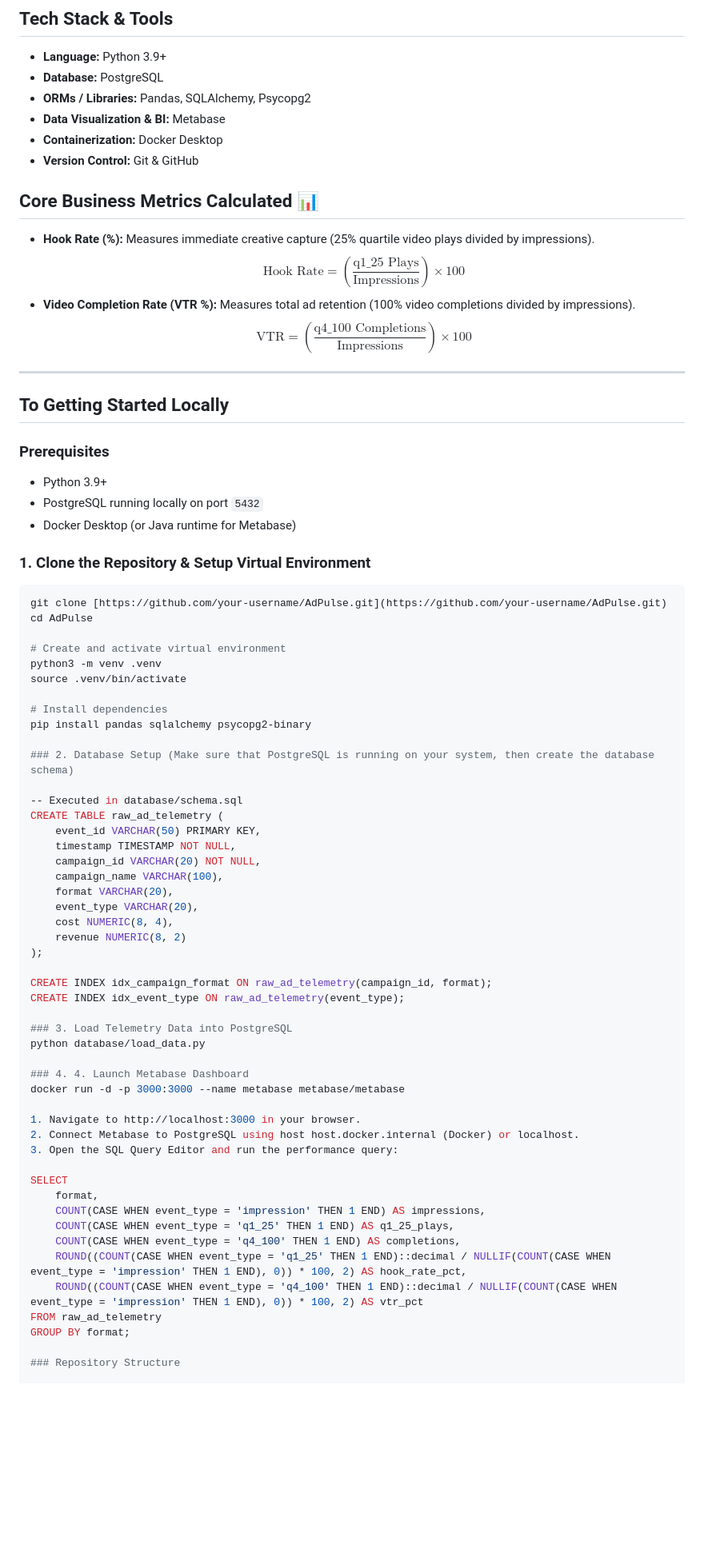
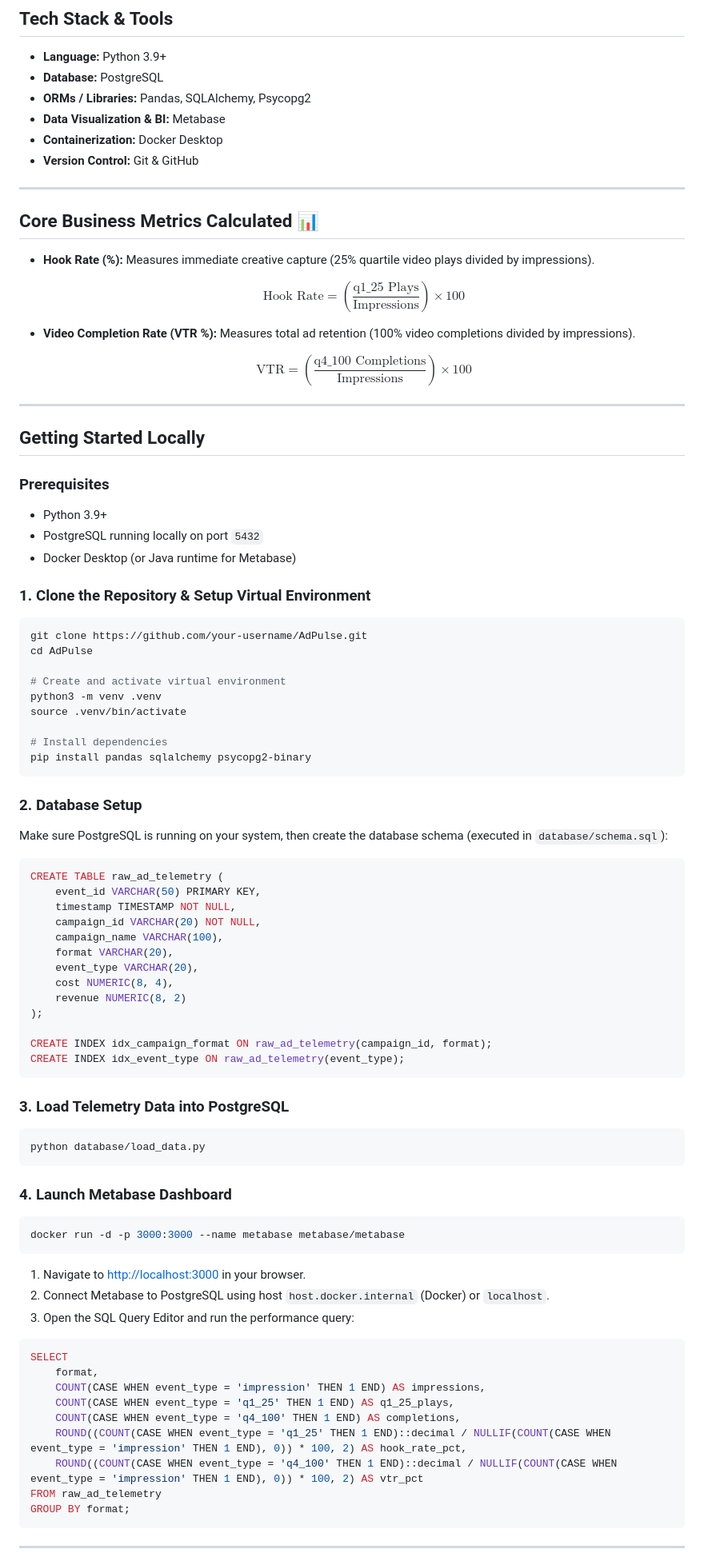
Before and after one commit to Cchristineee/AdPulse-Digital-Ad-Campaign-Media-Analytics-Dashboard, a Markdown page: README.md, the part around one of its changes. Shown at 80% size. Drawn GitHub-style; blank space fills up the shorter version.

Commit message:
Fix VAST terminology and enhance README formatting
Updated terminology from 'VAST' to 'Video Ad Serving Template' and improved formatting in the README.md file.

````diff
--- a/README.md
+++ b/README.md
@@ -35,16 +38,21 @@ The system simulates high-volume ad serving events (impressions, quartile video
 * **Containerization:** Docker Desktop
 * **Version Control:** Git & GitHub
 
+---
+
 ## Core Business Metrics Calculated 📊
 
 * **Hook Rate (%):** Measures immediate creative capture (25% quartile video plays divided by impressions).
+
   $$\text{Hook Rate} = \left( \frac{\text{q1\_25 Plays}}{\text{Impressions}} \right) \times 100$$
+
 * **Video Completion Rate (VTR %):** Measures total ad retention (100% video completions divided by impressions).
+
   $$\text{VTR} = \left( \frac{\text{q4\_100 Completions}}{\text{Impressions}} \right) \times 100$$
 
 ---
 
-## To Getting Started Locally
+## Getting Started Locally
 
 ### Prerequisites
 
@@ -55,7 +63,7 @@ The system simulates high-volume ad serving events (impressions, quartile video
 ### 1. Clone the Repository & Setup Virtual Environment
 
 ```bash
-git clone [https://github.com/your-username/AdPulse.git](https://github.com/your-username/AdPulse.git)
+git clone https://github.com/your-username/AdPulse.git
 cd AdPulse
 
 # Create and activate virtual environment
@@ -64,10 +72,13 @@ source .venv/bin/activate
 
 # Install dependencies
 pip install pandas sqlalchemy psycopg2-binary
+```
 
-### 2. Database Setup (Make sure that PostgreSQL is running on your system, then create the database schema)
+### 2. Database Setup
 
--- Executed in database/schema.sql
+Make sure PostgreSQL is running on your system, then create the database schema (executed in `database/schema.sql`):
+
+```sql
 CREATE TABLE raw_ad_telemetry (
     event_id VARCHAR(50) PRIMARY KEY,
     timestamp TIMESTAMP NOT NULL,
@@ -81,17 +92,25 @@ CREATE TABLE raw_ad_telemetry (
 
 CREATE INDEX idx_campaign_format ON raw_ad_telemetry(campaign_id, format);
 CREATE INDEX idx_event_type ON raw_ad_telemetry(event_type);
+```
 
 ### 3. Load Telemetry Data into PostgreSQL
+
+```bash
 python database/load_data.py
+```
 
-### 4. 4. Launch Metabase Dashboard
+### 4. Launch Metabase Dashboard
+
+```bash
 docker run -d -p 3000:3000 --name metabase metabase/metabase
+```
 
-1. Navigate to http://localhost:3000 in your browser.
-2. Connect Metabase to PostgreSQL using host host.docker.internal (Docker) or localhost.
+1. Navigate to [http://localhost:3000](http://localhost:3000) in your browser.
+2. Connect Metabase to PostgreSQL using host `host.docker.internal` (Docker) or `localhost`.
 3. Open the SQL Query Editor and run the performance query:
 
+```sql
 SELECT
     format,
     COUNT(CASE WHEN event_type = 'impression' THEN 1 END) AS impressions,
@@ -101,6 +120,7 @@ SELECT
     ROUND((COUNT(CASE WHEN event_type = 'q4_100' THEN 1 END)::decimal / NULLIF(COUNT(CASE WHEN event_type = 'impression' THEN 1 END), 0)) * 100, 2) AS vtr_pct
 FROM raw_ad_telemetry
 GROUP BY format;
+```
 
-### Repository Structure
+---
 
````
Also changed, not shown: other parts of README.md (+19 -9 lines).
